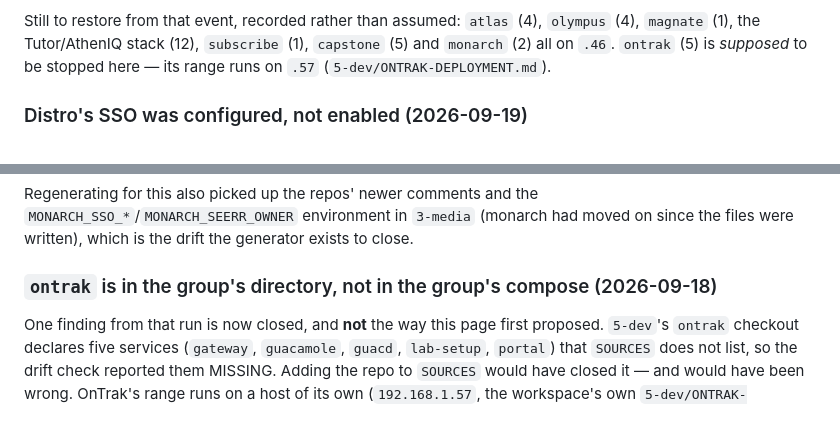
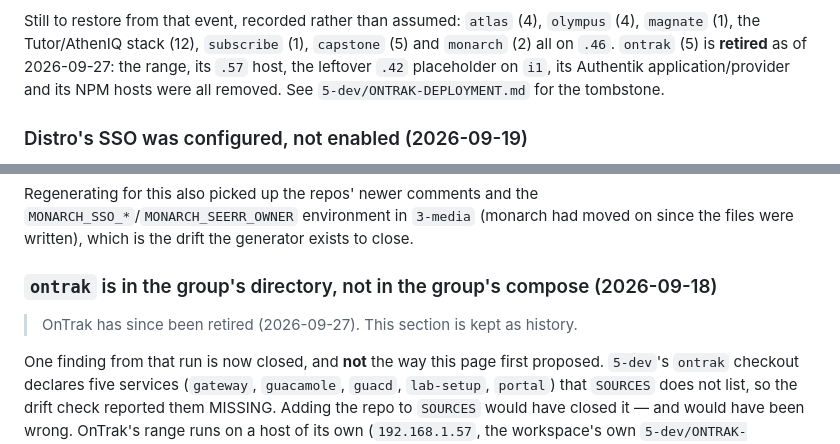
Before and after one commit to innotelinc/innotel-platform-stack, a Markdown page: docs/stack-migration-gaps.md, 2 parts joined by grey strips. GitHub-like rendering; blank space fills up the shorter version.

Commit message:
Record OnTrak retirement in the migration-gaps notes

```diff
--- a/docs/stack-migration-gaps.md
+++ b/docs/stack-migration-gaps.md
@@ -608,8 +608,10 @@ faults, and both needed the other half first:
 
 Still to restore from that event, recorded rather than assumed: `atlas` (4),
 `olympus` (4), `magnate` (1), the Tutor/AthenIQ stack (12), `subscribe` (1),
-`capstone` (5) and `monarch` (2) all on `.46`. `ontrak` (5) is *supposed* to be
-stopped here — its range runs on `.57` (`5-dev/ONTRAK-DEPLOYMENT.md`).
+`capstone` (5) and `monarch` (2) all on `.46`. `ontrak` (5) is **retired** as of
+2026-09-27: the range, its `.57` host, the leftover `.42` placeholder on `i1`, its
+Authentik application/provider and its NPM hosts were all removed. See
+`5-dev/ONTRAK-DEPLOYMENT.md` for the tombstone.
 
 ### Distro's SSO was configured, not enabled (2026-09-19)
 
@@ -764,6 +766,8 @@ close.
 
 ### `ontrak` is in the group's directory, not in the group's compose (2026-09-18)
 
+> OnTrak has since been retired (2026-09-27). This section is kept as history.
+
 One finding from that run is now closed, and **not** the way this page first
 proposed. `5-dev`'s `ontrak` checkout declares five services (`gateway`,
 `guacamole`, `guacd`, `lab-setup`, `portal`) that `SOURCES` does not list, so the
```
